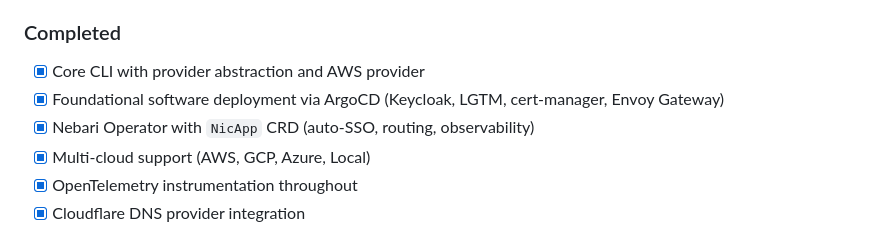
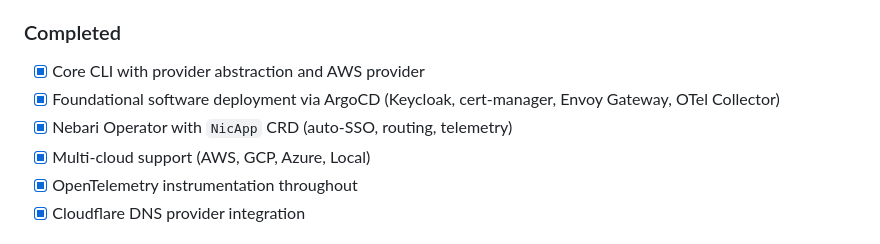
Before and after one commit to nebari-dev/nebari-infrastructure-core, a Markdown page: README.md, the part around one of its changes. Rendered like a GitHub page.

```diff
--- a/README.md
+++ b/README.md
@@ -207,8 +207,8 @@ NIC is under active development. Here's where we're headed:
 ### Completed
 
 - [x] Core CLI with provider abstraction and AWS provider
-- [x] Foundational software deployment via ArgoCD (Keycloak, LGTM, cert-manager, Envoy Gateway)
-- [x] Nebari Operator with `NicApp` CRD (auto-SSO, routing, observability)
+- [x] Foundational software deployment via ArgoCD (Keycloak, cert-manager, Envoy Gateway, OTel Collector)
+- [x] Nebari Operator with `NicApp` CRD (auto-SSO, routing, telemetry)
 - [x] Multi-cloud support (AWS, GCP, Azure, Local)
 - [x] OpenTelemetry instrumentation throughout
 - [x] Cloudflare DNS provider integration
```
Also changed, not shown: other parts of README.md (+11 -11 lines).
